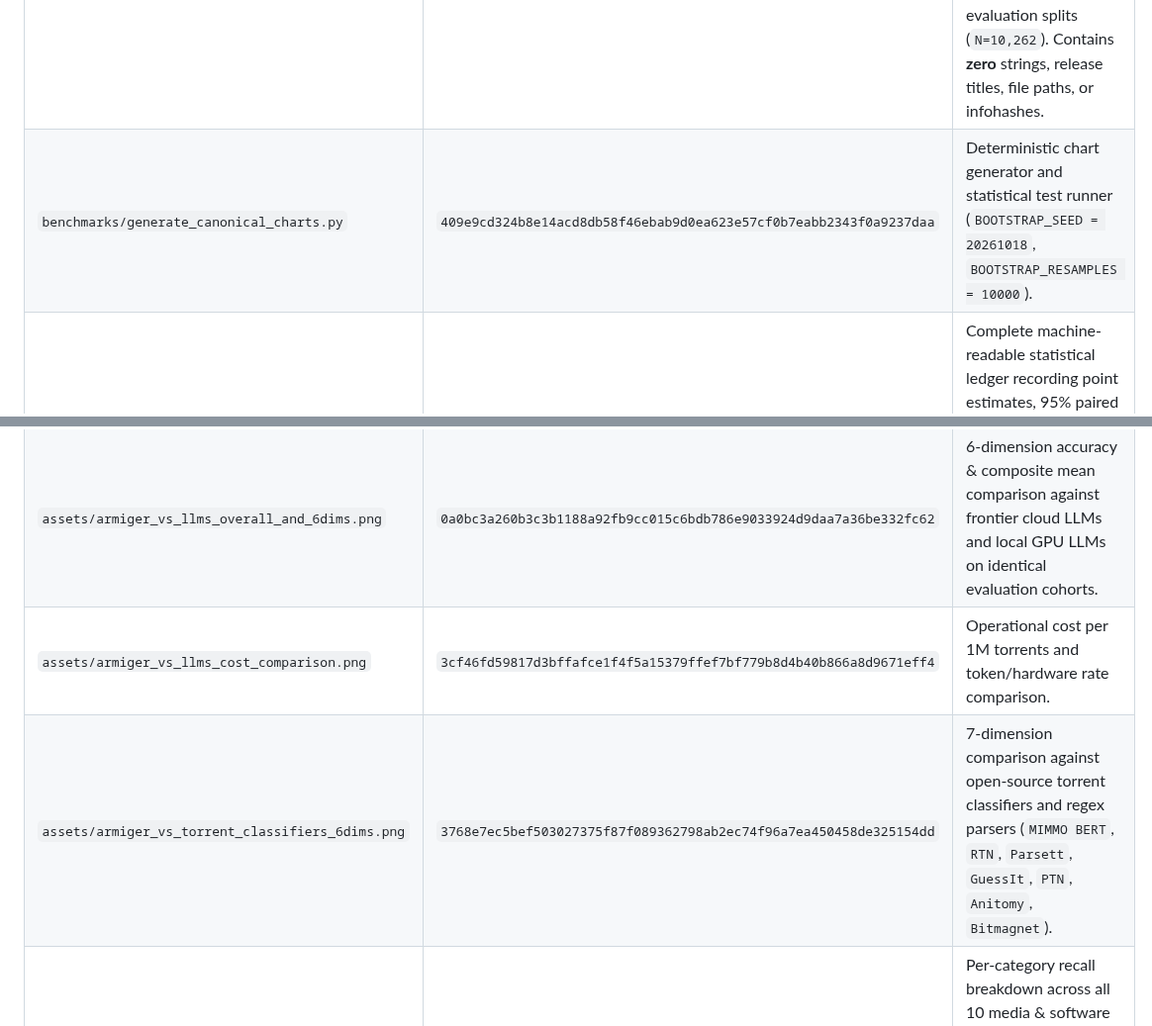
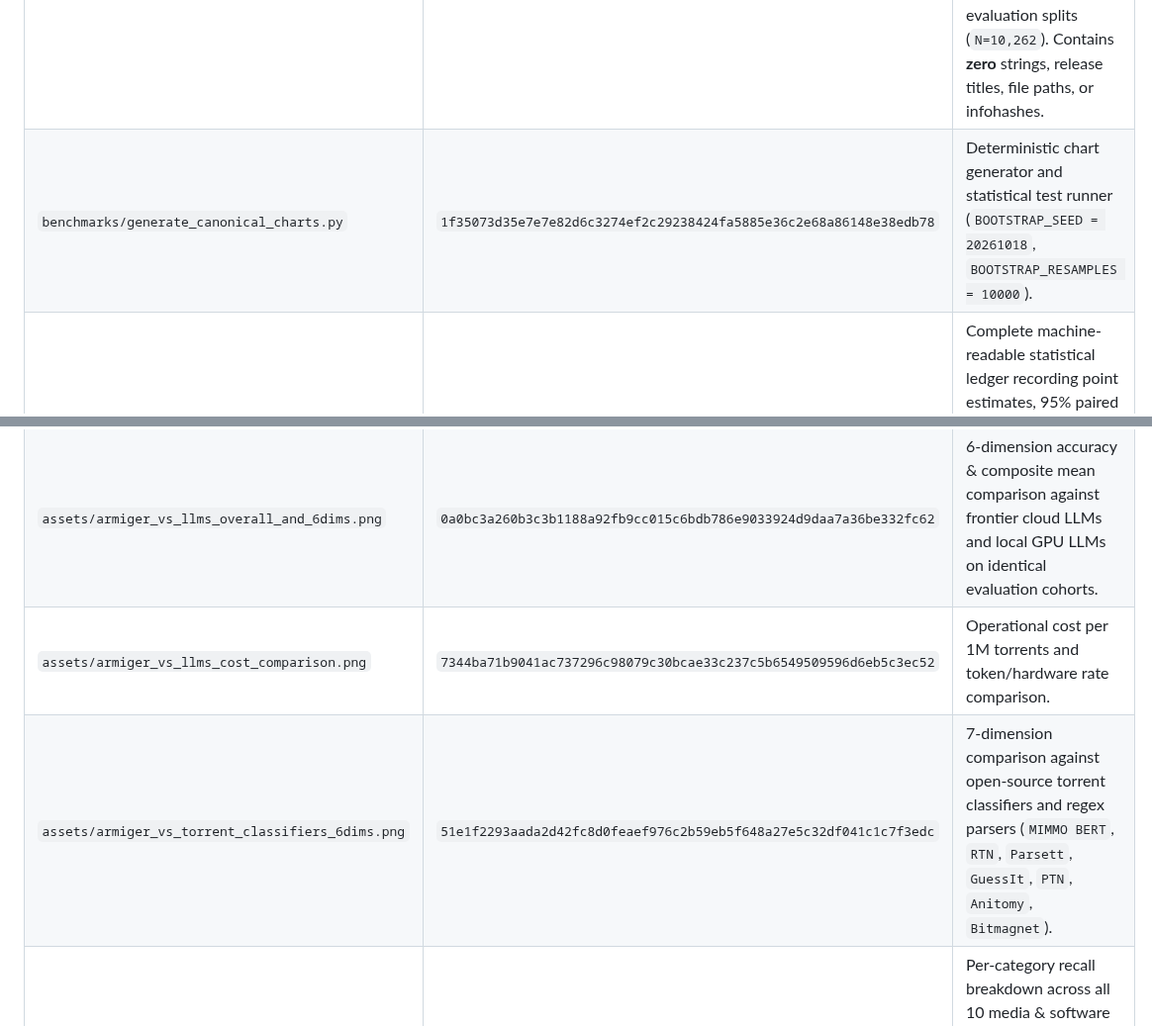
Before and after one commit to spencernorton/armiger, a Markdown page: docs/CHART_PIPELINE.md, 2 parts joined by grey strips. Shown at 99% size. GitHub-like rendering.

```diff
--- a/docs/CHART_PIPELINE.md
+++ b/docs/CHART_PIPELINE.md
@@ -9,11 +9,11 @@ Every benchmark figure and headline accuracy table across the **Armiger** and **
 | Artifact | SHA-256 Digest | Description |
 | :--- | :--- | :--- |
 | `benchmarks/canonical_eval_vectors.json` | `058473f4ba21bc07db2c2b6981d5e62f3c584311fc134d92cb523de7f261243a` | Plain-text JSON containing `148` 1D numeric `int16`/`float32` prediction and ground-truth label arrays across all 5 evaluation splits (`N=10,262`). Contains **zero** strings, release titles, file paths, or infohashes. |
-| `benchmarks/generate_canonical_charts.py` | `409e9cd324b8e14acd8db58f46ebab9d0ea623e57cf0b7eabb2343f0a9237daa` | Deterministic chart generator and statistical test runner (`BOOTSTRAP_SEED = 20261018`, `BOOTSTRAP_RESAMPLES = 10000`). |
+| `benchmarks/generate_canonical_charts.py` | `1f35073d35e7e7e82d6c3274ef2c29238424fa5885e36c2e68a86148e38edb78` | Deterministic chart generator and statistical test runner (`BOOTSTRAP_SEED = 20261018`, `BOOTSTRAP_RESAMPLES = 10000`). |
 | `benchmarks/CHARTS_MANIFEST.json` | *(Tracked by `test_chart_integrity.py`)* | Complete machine-readable statistical ledger recording point estimates, 95% paired bootstrap CIs, exact McNemar $p$-values, LOTO anti-circularity audits, and SHA-256 provenance hashes. |
 | `assets/armiger_vs_llms_overall_and_6dims.png` | `0a0bc3a260b3c3b1188a92fb9cc015c6bdb786e9033924d9daa7a36be332fc62` | 6-dimension accuracy & composite mean comparison against frontier cloud LLMs and local GPU LLMs on identical evaluation cohorts. |
-| `assets/armiger_vs_llms_cost_comparison.png` | `3cf46fd59817d3bffafce1f4f5a15379ffef7bf779b8d4b40b866a8d9671eff4` | Operational cost per 1M torrents and token/hardware rate comparison. |
-| `assets/armiger_vs_torrent_classifiers_6dims.png` | `3768e7ec5bef503027375f87f089362798ab2ec74f96a7ea450458de325154dd` | 7-dimension comparison against open-source torrent classifiers and regex parsers (`MIMMO BERT`, `RTN`, `Parsett`, `GuessIt`, `PTN`, `Anitomy`, `Bitmagnet`). |
+| `assets/armiger_vs_llms_cost_comparison.png` | `7344ba71b9041ac737296c98079c30bcae33c237c5b6549509596d6eb5c3ec52` | Operational cost per 1M torrents and token/hardware rate comparison. |
+| `assets/armiger_vs_torrent_classifiers_6dims.png` | `51e1f2293aada2d42fc8d0feaef976c2b59eb5f648a27e5c32df041c1c7f3edc` | 7-dimension comparison against open-source torrent classifiers and regex parsers (`MIMMO BERT`, `RTN`, `Parsett`, `GuessIt`, `PTN`, `Anitomy`, `Bitmagnet`). |
 | `assets/armiger_categorical_breakdown.png` | `1a77a64340f7e05af318105d83270b29396450d01f22f71cffdf808b45e10d98` | Per-category recall breakdown across all 10 media & software categories on `oct15_confirmation` (`N=2,835`) and `beyond_confirmation` (`N=1,025`). |
 
 ---
```
Also changed, not shown: README.md (+1 -1 lines), docs/base-model.md (+1 -1 lines), assets/armiger_vs_llms_cost_comparison.png, assets/armiger_vs_torrent_classifiers_6dims.png, 3 other files.
